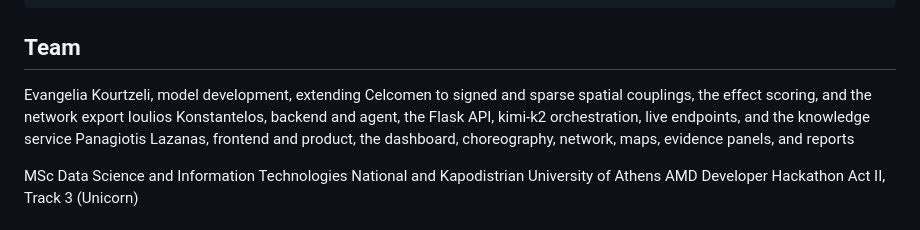
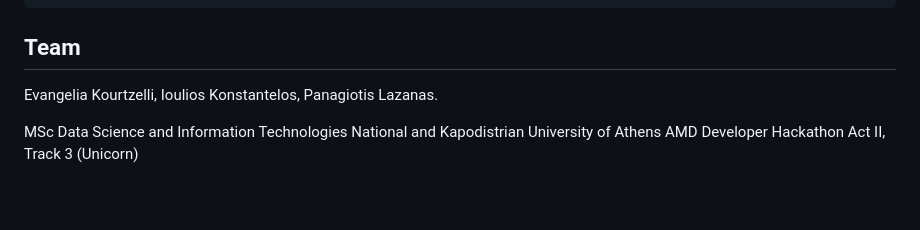
Before and after one commit to programmereua/PerTurbo, a Markdown page: README.md, the part around the change. Rendered like a GitHub page; blank space fills up the shorter version.

Commit message:
Update README.md
Updated team member names and roles in README.

```diff
--- a/README.md
+++ b/README.md
@@ -106,9 +106,7 @@ Fireworks AI API
 
 ## Team
 
-Evangelia Kourtzeli, model development, extending Celcomen to signed and sparse spatial couplings, the effect scoring, and the network export
-Ioulios Konstantelos, backend and agent, the Flask API, kimi-k2 orchestration, live endpoints, and the knowledge service
-Panagiotis Lazanas, frontend and product, the dashboard, choreography, network, maps, evidence panels, and reports
+Evangelia Kourtzelli, Ioulios Konstantelos, Panagiotis Lazanas.
 
 MSc Data Science and Information Technologies
 National and Kapodistrian University of Athens
```
